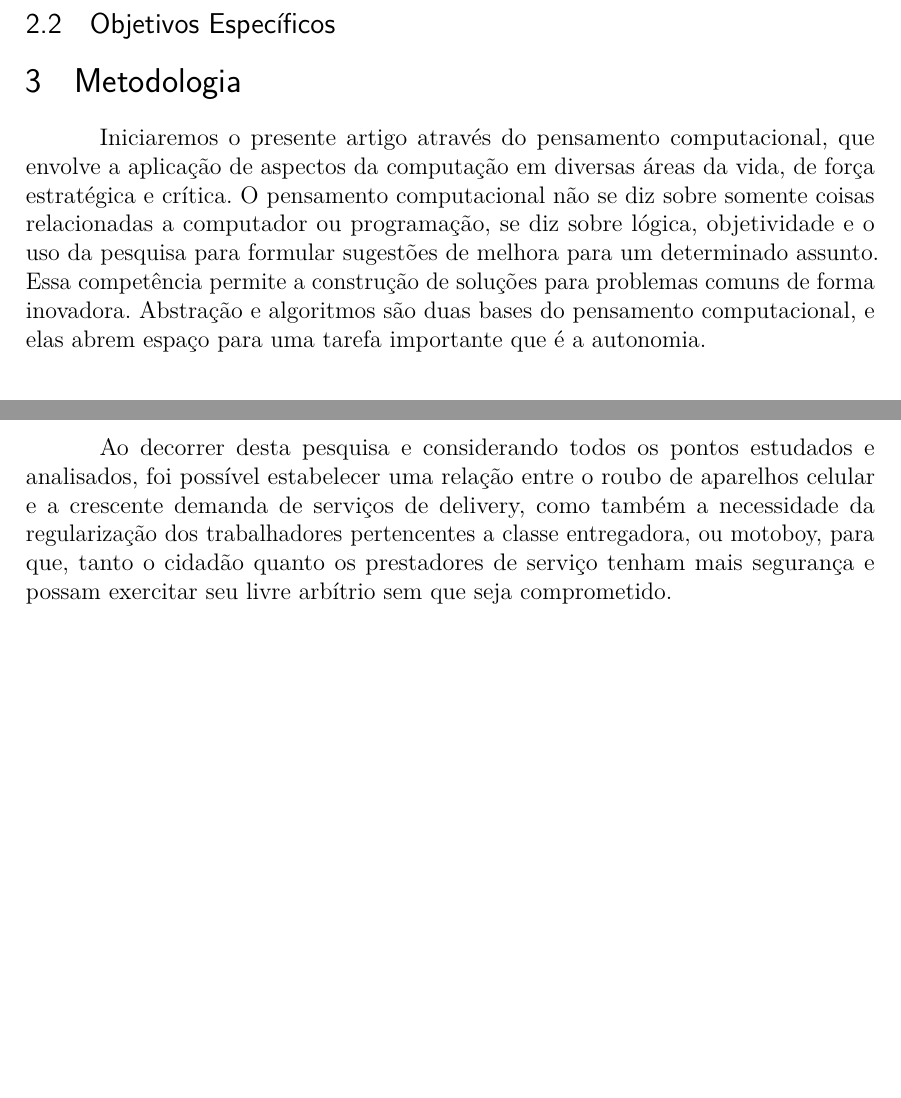
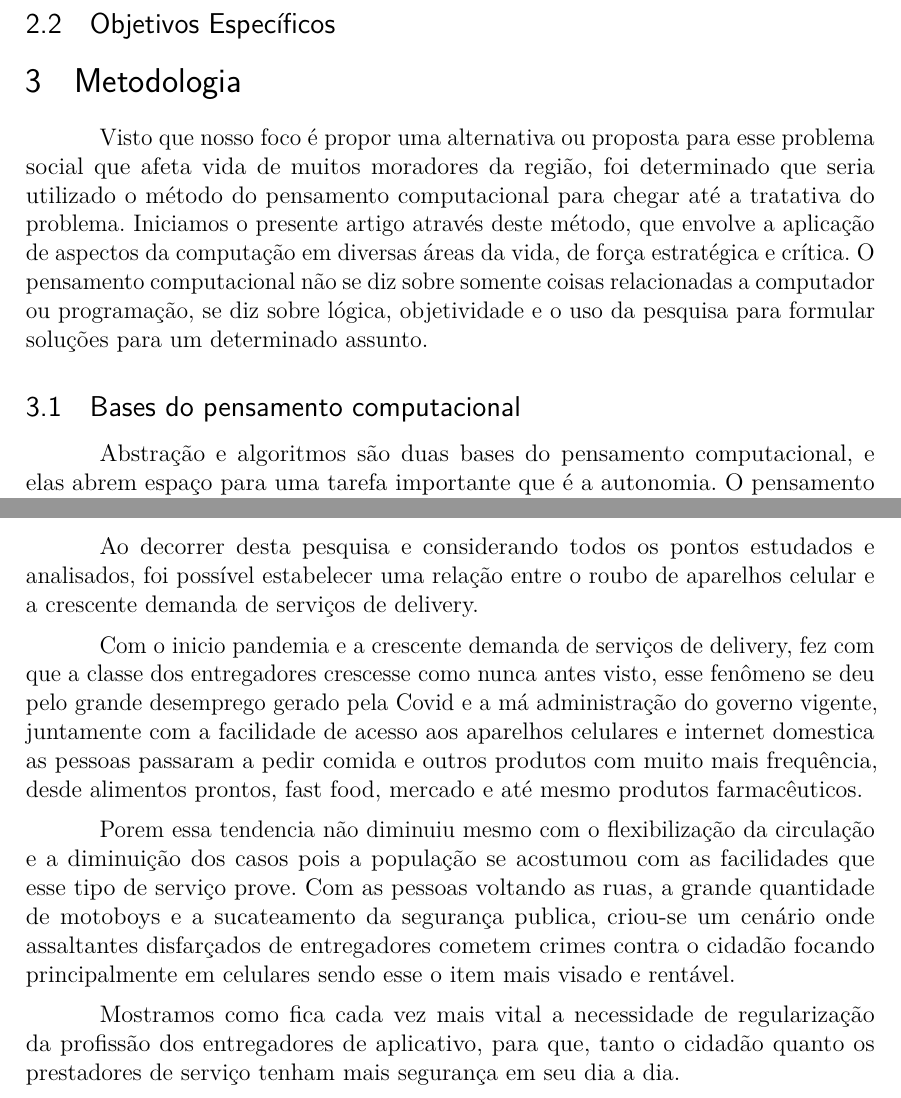
Before and after one commit to JoaoMWatson/article-pi-comunicacao, a LaTeX thesis (main.tex, which reads pages/consideracoes_finais.tex, pages/metodologia.tex): two parts of pages 2 and 5 of 6 before the commit and two parts of pages 2 and 6 of 7 after it, joined at a grey line, cut so that both start at the same text, the shorter picture padded with empty space. Compiled offline with pdfLaTeX.

Commit message:
n guento mais 2

```diff
--- a/pages/consideracoes_finais.tex
+++ b/pages/consideracoes_finais.tex
@@ -2,9 +2,25 @@
 
     Ao decorrer desta pesquisa e considerando todos os pontos estudados e analisados,
     foi possível estabelecer uma relação entre o roubo de aparelhos celular e a
-    crescente demanda de serviços de delivery, como também a necessidade da regularização
-    dos trabalhadores pertencentes a classe entregadora, ou motoboy, para que, tanto o cidadão
-    quanto os prestadores de serviço tenham mais segurança e possam exercitar seu livre arbítrio
-    sem que seja comprometido.
+    crescente demanda de serviços de delivery.
+
+    Com o inicio pandemia e a crescente demanda de serviços de delivery,
+    fez com que a classe dos entregadores  crescesse como nunca antes visto,
+    esse fenômeno se deu pelo grande desemprego gerado pela Covid e a má
+    administração do governo vigente, juntamente com a facilidade de acesso aos
+    aparelhos celulares e internet domestica as pessoas passaram a pedir comida
+    e outros produtos com muito mais frequência, desde alimentos prontos, fast
+    food, mercado e até mesmo produtos farmacêuticos.
+
+    Porem essa tendencia não diminuiu mesmo com o flexibilização da circulação
+    e a diminuição dos casos pois a população se acostumou com as facilidades
+    que esse tipo de serviço prove. Com as pessoas voltando as ruas,
+    a grande quantidade de motoboys e a sucateamento da segurança publica, criou-se um cenário onde
+    assaltantes disfarçados de entregadores cometem crimes contra o cidadão focando principalmente em
+    celulares sendo esse o item mais visado e rentável.
+
+    Mostramos como fica cada vez mais vital a necessidade de regularização
+    da profissão dos entregadores de aplicativo, para que, tanto o cidadão
+    quanto os prestadores de serviço tenham mais segurança em seu dia a dia.
 
 \postextual
--- a/pages/metodologia.tex
+++ b/pages/metodologia.tex
@@ -1,10 +1,15 @@
 \section{Metodologia}
 
-Iniciaremos o presente artigo através do pensamento computacional, que envolve
-a aplicação de aspectos da computação em diversas áreas da vida, de força
+Visto que nosso foco é propor uma alternativa ou proposta para esse problema
+social que afeta vida de muitos moradores da região, foi determinado
+que seria utilizado o método do pensamento computacional para chegar até a
+tratativa do problema. Iniciamos o presente artigo através deste método, que
+envolve a aplicação de aspectos da computação em diversas áreas da vida, de força
 estratégica e crítica. O pensamento computacional não se diz sobre somente coisas
 relacionadas a computador ou programação, se diz sobre lógica, objetividade e o
-uso da pesquisa para formular sugestões de melhora para um determinado assunto.
-Essa competência permite a construção de soluções para problemas comuns de forma inovadora.
-Abstração e algoritmos são duas bases do pensamento computacional, e elas abrem espaço para
-uma tarefa importante que é a autonomia.
+uso da pesquisa para formular soluções para um determinado assunto.
+
+\subsection{Bases do pensamento computacional}
+
+Abstração e algoritmos são duas bases do pensamento computacional, e elas
+abrem espaço para uma tarefa importante que é a autonomia. O pensamento
```
Also changed, not shown: pages/metodologia.tex (25 more changed lines).
